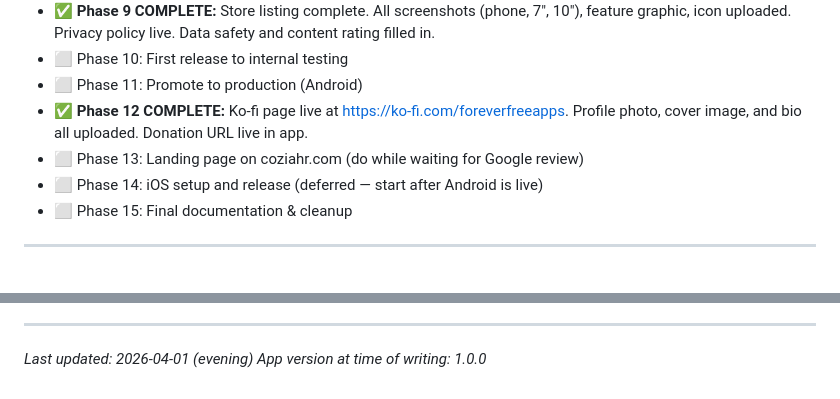
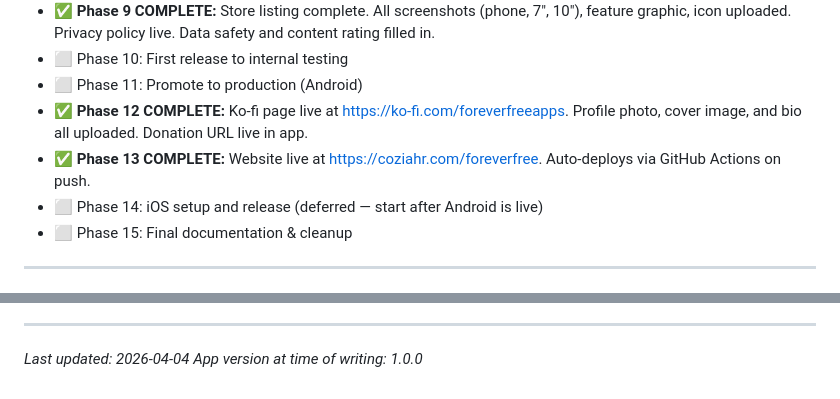
Before and after one commit to tobin00/forever-free-apps, a Markdown page: TODO.md, 2 parts joined by grey strips. Drawn GitHub-style.

Commit message:
TODO: mark Phase 13 (website) complete
Co-Authored-By: Claude Sonnet 4.6 <noreply@anthropic.com>

```diff
--- a/TODO.md
+++ b/TODO.md
@@ -16,7 +16,7 @@
 - ⬜ Phase 10: First release to internal testing
 - ⬜ Phase 11: Promote to production (Android)
 - ✅ **Phase 12 COMPLETE:** Ko-fi page live at https://ko-fi.com/foreverfreeapps. Profile photo, cover image, and bio all uploaded. Donation URL live in app.
-- ⬜ Phase 13: Landing page on coziahr.com (do while waiting for Google review)
+- ✅ **Phase 13 COMPLETE:** Website live at https://coziahr.com/foreverfree. Auto-deploys via GitHub Actions on push.
 - ⬜ Phase 14: iOS setup and release (deferred — start after Android is live)
 - ⬜ Phase 15: Final documentation & cleanup
 
@@ -548,5 +548,5 @@ Templates reflect everything learned from the first app.
 
 ---
 
-*Last updated: 2026-04-01 (evening)*
+*Last updated: 2026-04-04*
 *App version at time of writing: 1.0.0*
```
